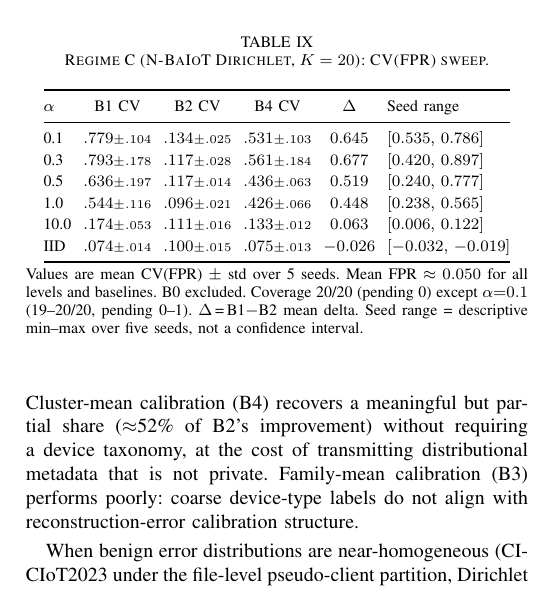
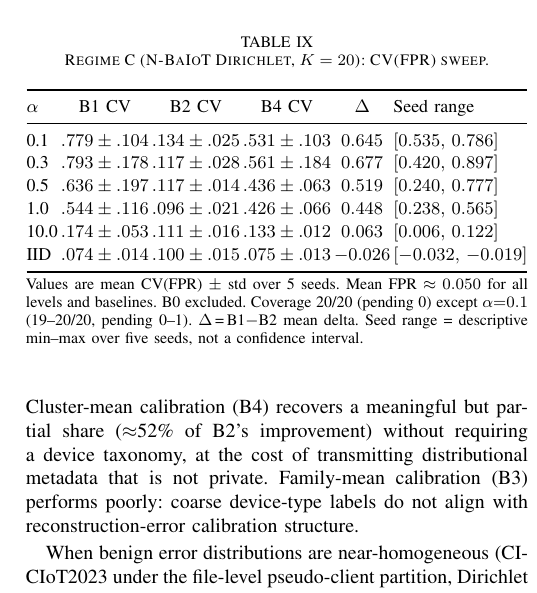
Before and after one commit to naslouby-salahe/datp, a LaTeX paper (paper/DATP.tex, which reads paper/sections/results.tex): part of one column of page 8 of 9, cut so that both start at the same text. Compiled offline with pdfLaTeX.

Commit message:
Fix font

```diff
--- a/paper/sections/results.tex
+++ b/paper/sections/results.tex
@@ -264,19 +264,19 @@ B4 follows the same qualitative pattern but remains a partial approximation.
   \caption{Regime C (N-BaIoT Dirichlet, $K=20$): CV(FPR) sweep.}
   \label{tab:regime_c}
   \centering
-  \footnotesize
-  \setlength{\tabcolsep}{3pt}%
-  \renewcommand{\arraystretch}{1.2}%
+  \small
+  \setlength{\tabcolsep}{0.75pt}%
+  \renewcommand{\arraystretch}{1.15}%
   \begin{tabular}{@{}l c c c c l@{}}
     \toprule
     $\alpha$ & B1 CV & B2 CV & B4 CV & $\Delta$ & Seed range \\
     \midrule
-    0.1  & $.779{\scriptstyle\pm.104}$ & $.134{\scriptstyle\pm.025}$ & $.531{\scriptstyle\pm.103}$ & $0.645$ & $[0.535,\,0.786]$ \\
-    0.3  & $.793{\scriptstyle\pm.178}$ & $.117{\scriptstyle\pm.028}$ & $.561{\scriptstyle\pm.184}$ & $0.677$ & $[0.420,\,0.897]$ \\
-    0.5  & $.636{\scriptstyle\pm.197}$ & $.117{\scriptstyle\pm.014}$ & $.436{\scriptstyle\pm.063}$ & $0.519$ & $[0.240,\,0.777]$ \\
-    1.0  & $.544{\scriptstyle\pm.116}$ & $.096{\scriptstyle\pm.021}$ & $.426{\scriptstyle\pm.066}$ & $0.448$ & $[0.238,\,0.565]$ \\
-    10.0 & $.174{\scriptstyle\pm.053}$ & $.111{\scriptstyle\pm.016}$ & $.133{\scriptstyle\pm.012}$ & $0.063$ & $[0.006,\,0.122]$ \\
-    IID  & $.074{\scriptstyle\pm.014}$ & $.100{\scriptstyle\pm.015}$ & $.075{\scriptstyle\pm.013}$ & $-0.026$ & $[-0.032,\,-0.019]$ \\
+    0.1  & $.779\pm.104$ & $.134\pm.025$ & $.531\pm.103$ & $0.645$ & $[0.535,\,0.786]$ \\
+    0.3  & $.793\pm.178$ & $.117\pm.028$ & $.561\pm.184$ & $0.677$ & $[0.420,\,0.897]$ \\
+    0.5  & $.636\pm.197$ & $.117\pm.014$ & $.436\pm.063$ & $0.519$ & $[0.240,\,0.777]$ \\
+    1.0  & $.544\pm.116$ & $.096\pm.021$ & $.426\pm.066$ & $0.448$ & $[0.238,\,0.565]$ \\
+    10.0 & $.174\pm.053$ & $.111\pm.016$ & $.133\pm.012$ & $0.063$ & $[0.006,\,0.122]$ \\
+    IID  & $.074\pm.014$ & $.100\pm.015$ & $.075\pm.013$ & $-0.026$ & $[-0.032,\,-0.019]$ \\
     \bottomrule
   \end{tabular}
   \par\vspace{3pt}
```
Also changed, not shown: paper/DATP.pdf.
